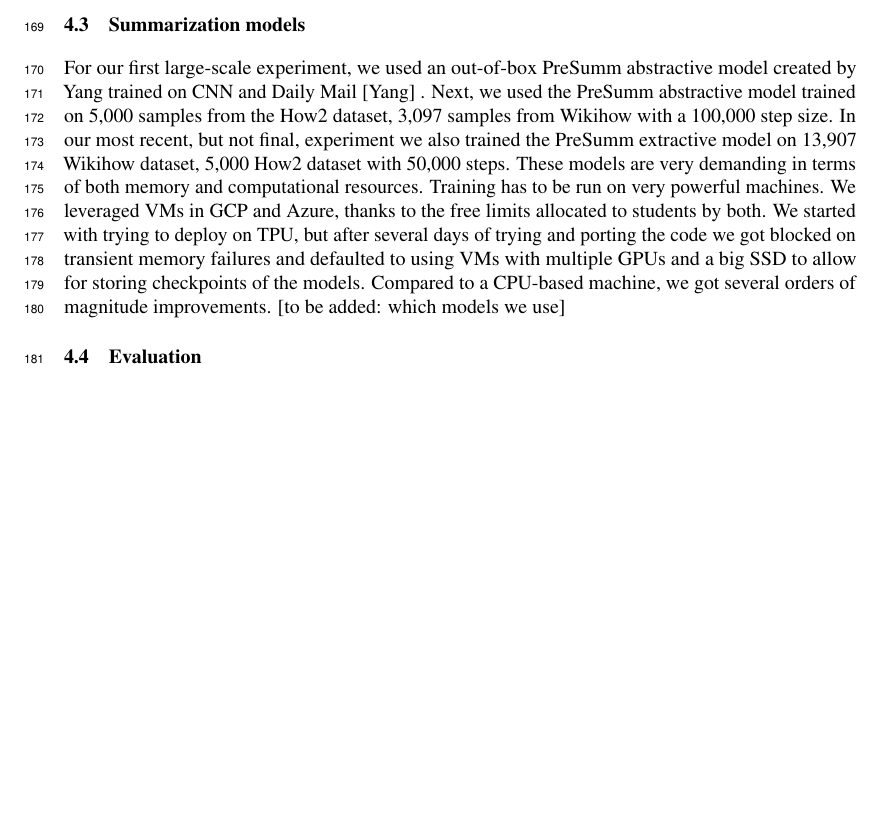
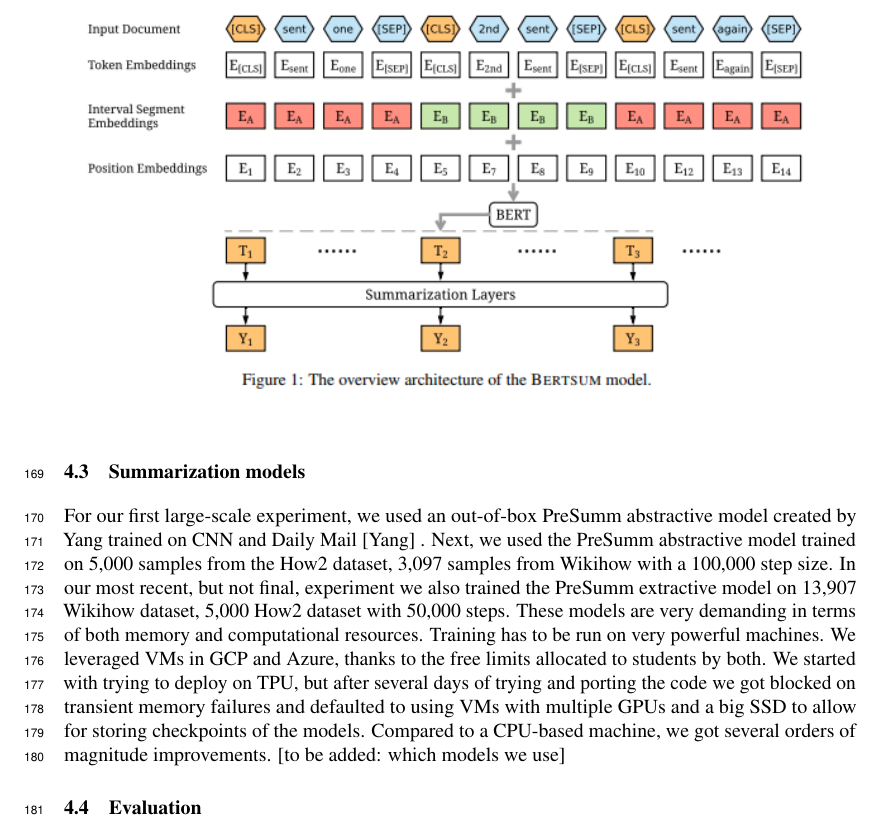
Before and after one commit to alebryvas/berk266, a LaTeX paper (paper/draft/neurips_2020.tex): part of page 5 of 8, cut so that both start at the same text, the shorter picture padded with empty space. Compiled offline with pdfLaTeX.

Commit message:
Updated the Paper with BERTSum architecture

```diff
--- a/paper/draft/neurips_2020.tex
+++ b/paper/draft/neurips_2020.tex
@@ -166,6 +164,12 @@
 
 
 \subsection{Summarization models}
+
+\begin{figure}
+  \includegraphics[width=\linewidth]{bertsumarchitecture.png}
+  \label{fig:funnysummary}
+\end{figure}
+
 For our first large-scale experiment, we used an out-of-box PreSumm abstractive model  created by Yang trained on CNN and Daily Mail [Yang] .  Next, we used the PreSumm abstractive model  trained on 5,000 samples from the How2 dataset, 3,097 samples from Wikihow with a 100,000 step size. In our most recent, but not final,  experiment we also trained the PreSumm extractive model on 13,907 Wikihow dataset, 5,000 How2 dataset with 50,000 steps.
 These models are very demanding in terms of both memory and computational resources. Training has to be run on very powerful machines. We leveraged VMs in GCP and Azure, thanks to the free limits allocated to students by both. We started with trying to deploy on TPU, but after several days of trying and porting the code we got blocked on transient memory failures and defaulted to using VMs with multiple GPUs and a big SSD to allow for storing checkpoints of the models. Compared to a CPU-based machine, we got several orders of magnitude improvements. [to be added: which models we use]
 
```
Also changed, not shown: paper/draft/bertsumarchitecture.png (added), paper/draft/neurips_2020.pdf, paper/draft/neurips_2020.tex (4 more changed lines), 1 other file.
